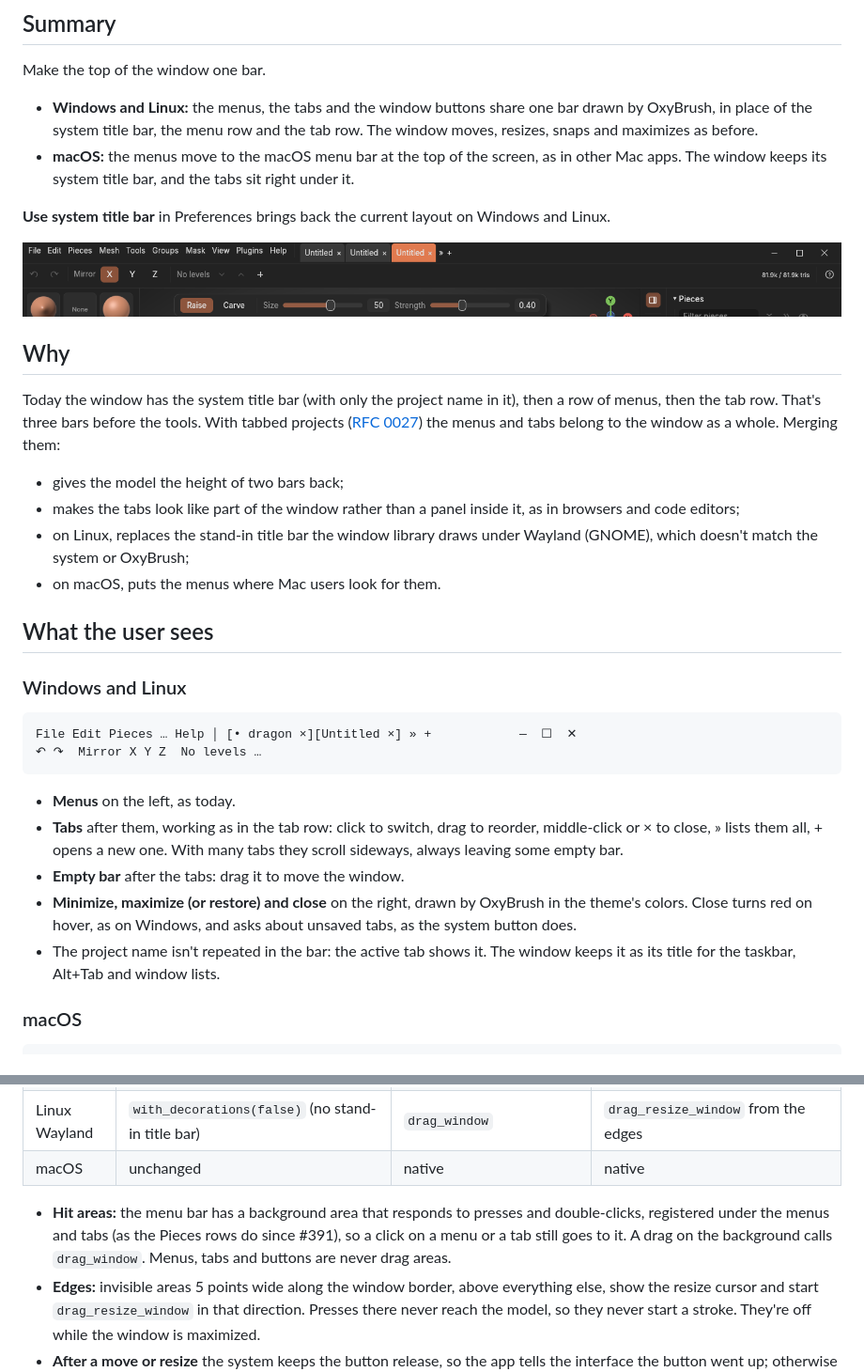
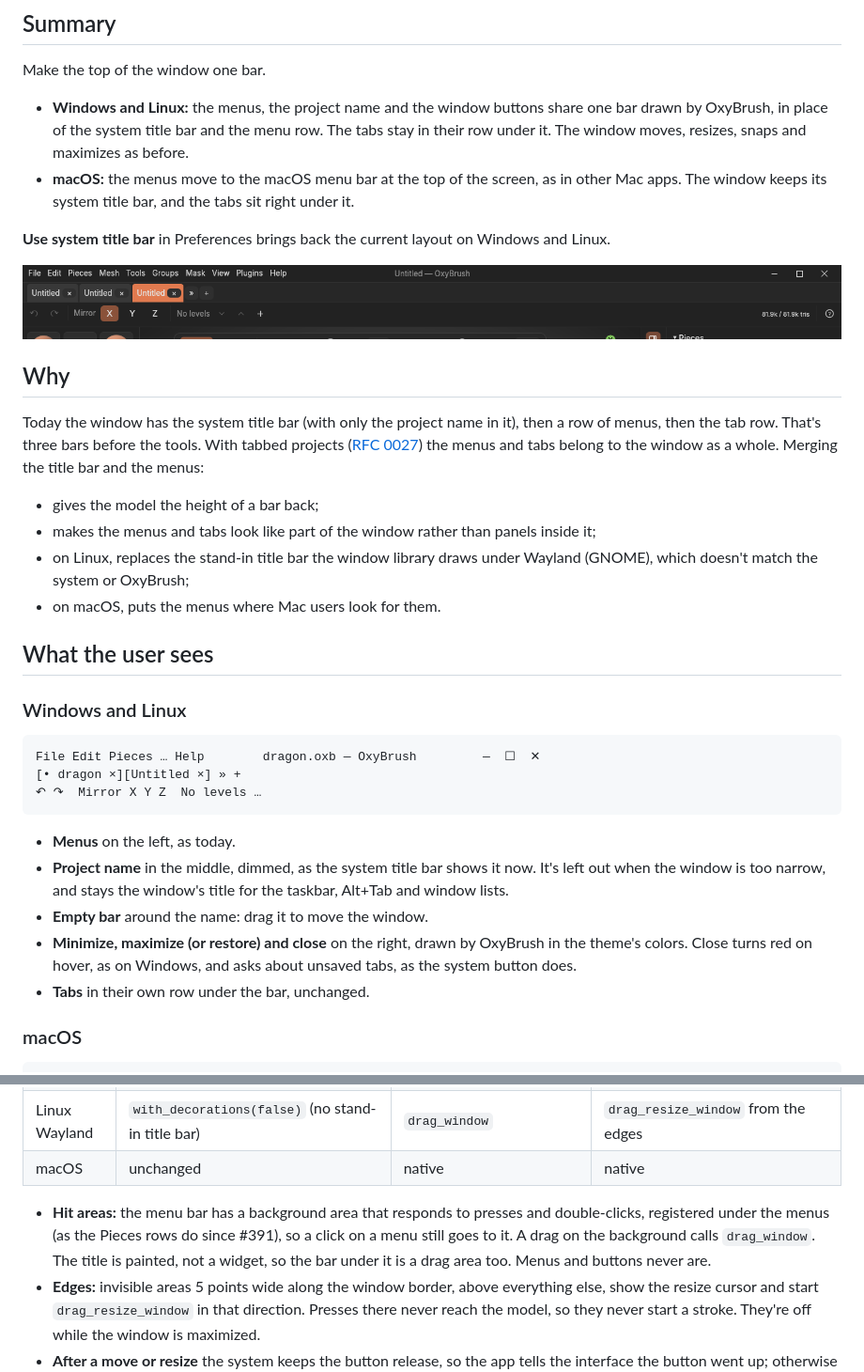
Before and after one commit to crisprintsstuff/OxyBrush, a Markdown page: docs/rfcs/0028-unified-title-bar.md, 2 parts joined by grey strips. Shown at 94% size. Drawn GitHub-style; pictures changed too: docs/images/unified-title-bar.png.

````diff
--- a/docs/rfcs/0028-unified-title-bar.md
+++ b/docs/rfcs/0028-unified-title-bar.md
@@ -6,10 +6,10 @@ Status: Accepted — phase 1 (Windows and Linux) implemented; phase 2 (macOS men
 
 Make the top of the window one bar.
 
-- **Windows and Linux:** the menus, the tabs and the window buttons share
-  one bar drawn by OxyBrush, in place of the system title bar, the menu row
-  and the tab row. The window moves, resizes, snaps and maximizes as
-  before.
+- **Windows and Linux:** the menus, the project name and the window
+  buttons share one bar drawn by OxyBrush, in place of the system title
+  bar and the menu row. The tabs stay in their row under it. The window
+  moves, resizes, snaps and maximizes as before.
 - **macOS:** the menus move to the macOS menu bar at the top of the screen,
   as in other Mac apps. The window keeps its system title bar, and the tabs
   sit right under it.
@@ -24,11 +24,12 @@ Windows and Linux.
 Today the window has the system title bar (with only the project name in
 it), then a row of menus, then the tab row. That's three bars before the
 tools. With tabbed projects ([RFC 0027](0027-tabbed-projects.md)) the menus
-and tabs belong to the window as a whole. Merging them:
+and tabs belong to the window as a whole. Merging the title bar and the
+menus:
 
-- gives the model the height of two bars back;
-- makes the tabs look like part of the window rather than a panel inside
-  it, as in browsers and code editors;
+- gives the model the height of a bar back;
+- makes the menus and tabs look like part of the window rather than
+  panels inside it;
 - on Linux, replaces the stand-in title bar the window library draws under
   Wayland (GNOME), which doesn't match the system or OxyBrush;
 - on macOS, puts the menus where Mac users look for them.
@@ -38,20 +39,20 @@ and tabs belong to the window as a whole. Merging them:
 ### Windows and Linux
 
 ```text
-File Edit Pieces … Help │ [• dragon ×][Untitled ×] » +            —  ☐  ✕
+File Edit Pieces … Help        dragon.oxb — OxyBrush         —  ☐  ✕
+[• dragon ×][Untitled ×] » +
 ↶ ↷  Mirror X Y Z  No levels …
 ```
 
 - **Menus** on the left, as today.
-- **Tabs** after them, working as in the tab row: click to switch, drag to
-  reorder, middle-click or × to close, » lists them all, + opens a new one.
-  With many tabs they scroll sideways, always leaving some empty bar.
-- **Empty bar** after the tabs: drag it to move the window.
+- **Project name** in the middle, dimmed, as the system title bar shows it
+  now. It's left out when the window is too narrow, and stays the window's
+  title for the taskbar, Alt+Tab and window lists.
+- **Empty bar** around the name: drag it to move the window.
 - **Minimize, maximize (or restore) and close** on the right, drawn by
   OxyBrush in the theme's colors. Close turns red on hover, as on Windows,
   and asks about unsaved tabs, as the system button does.
-- The project name isn't repeated in the bar: the active tab shows it. The
-  window keeps it as its title for the taskbar, Alt+Tab and window lists.
+- **Tabs** in their own row under the bar, unchanged.
 
 ### macOS
 
@@ -95,10 +96,11 @@ The window library (winit 0.30) has what's needed:
 | macOS | unchanged | native | native |
 
 - **Hit areas:** the menu bar has a background area that responds to
-  presses and double-clicks, registered under the menus and tabs (as the
-  Pieces rows do since #391), so a click on a menu or a tab still goes to
-  it. A drag on the background calls `drag_window`. Menus, tabs and
-  buttons are never drag areas.
+  presses and double-clicks, registered under the menus (as the
+  Pieces rows do since #391), so a click on a menu still goes to it. A
+  drag on the background calls `drag_window`. The title is painted, not a
+  widget, so the bar under it is a drag area too. Menus and buttons never
+  are.
 - **Edges:** invisible areas 5 points wide along the window border, above
   everything else, show the resize cursor and start `drag_resize_window`
   in that direction. Presses there never reach the model, so they never
````
Also changed, not shown: other parts of docs/rfcs/0028-unified-title-bar.md (+12 -9 lines), CHANGELOG.md (+1 -1 lines), docs/ROADMAP.md (+1 -1 lines), 2 other files.
